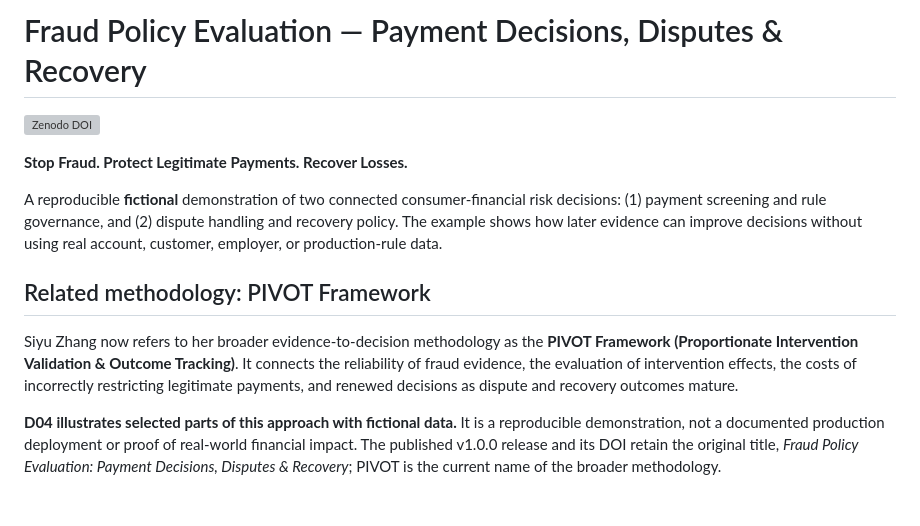
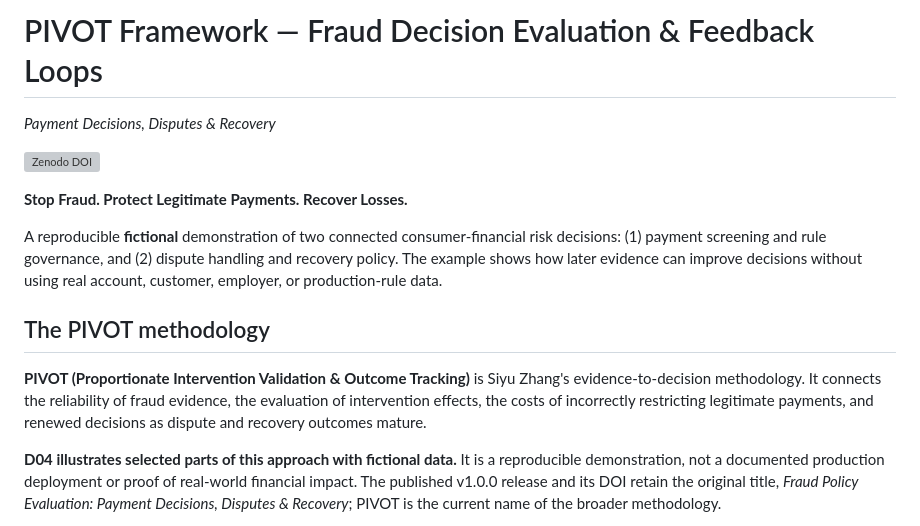
Before and after one commit to siyuzhang-itsme/fraud-policy-evaluation, a Markdown page: README.md, the part around the change. GitHub-like rendering; blank space fills up the shorter version; grey boxes are pictures that could not be loaded.

Commit message:
Brand public project README around PIVOT methodology

```diff
--- a/README.md
+++ b/README.md
@@ -1,4 +1,6 @@
-# Fraud Policy Evaluation — Payment Decisions, Disputes & Recovery
+# PIVOT Framework — Fraud Decision Evaluation & Feedback Loops
+
+*Payment Decisions, Disputes & Recovery*
 
 [![Zenodo DOI](https://zenodo.org/badge/DOI/10.5281/zenodo.23442713.svg)](https://doi.org/10.5281/zenodo.23442713)
 
@@ -6,9 +8,9 @@
 
 A reproducible **fictional** demonstration of two connected consumer-financial risk decisions: (1) payment screening and rule governance, and (2) dispute handling and recovery policy. The example shows how later evidence can improve decisions without using real account, customer, employer, or production-rule data.
 
-## Related methodology: PIVOT Framework
+## The PIVOT methodology
 
-Siyu Zhang now refers to her broader evidence-to-decision methodology as the **PIVOT Framework (Proportionate Intervention Validation & Outcome Tracking)**. It connects the reliability of fraud evidence, the evaluation of intervention effects, the costs of incorrectly restricting legitimate payments, and renewed decisions as dispute and recovery outcomes mature.
+**PIVOT (Proportionate Intervention Validation & Outcome Tracking)** is Siyu Zhang's evidence-to-decision methodology. It connects the reliability of fraud evidence, the evaluation of intervention effects, the costs of incorrectly restricting legitimate payments, and renewed decisions as dispute and recovery outcomes mature.
 
 **D04 illustrates selected parts of this approach with fictional data.** It is a reproducible demonstration, not a documented production deployment or proof of real-world financial impact. The published v1.0.0 release and its DOI retain the original title, *Fraud Policy Evaluation: Payment Decisions, Disputes & Recovery*; PIVOT is the current name of the broader methodology.
 
```
